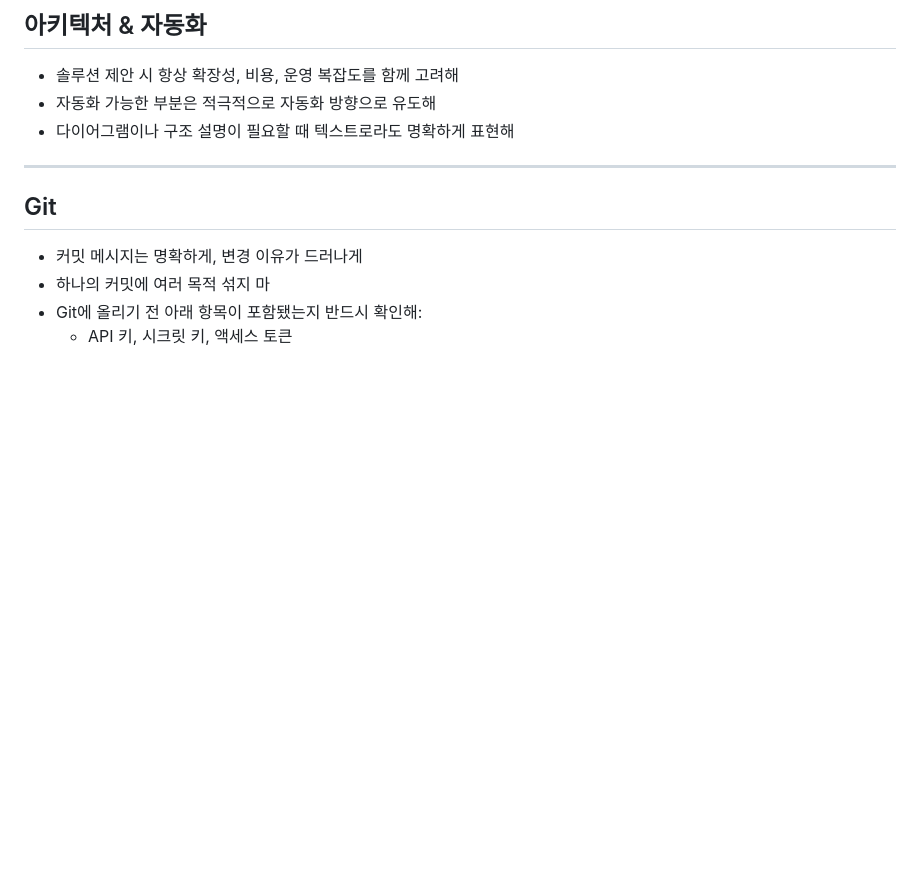
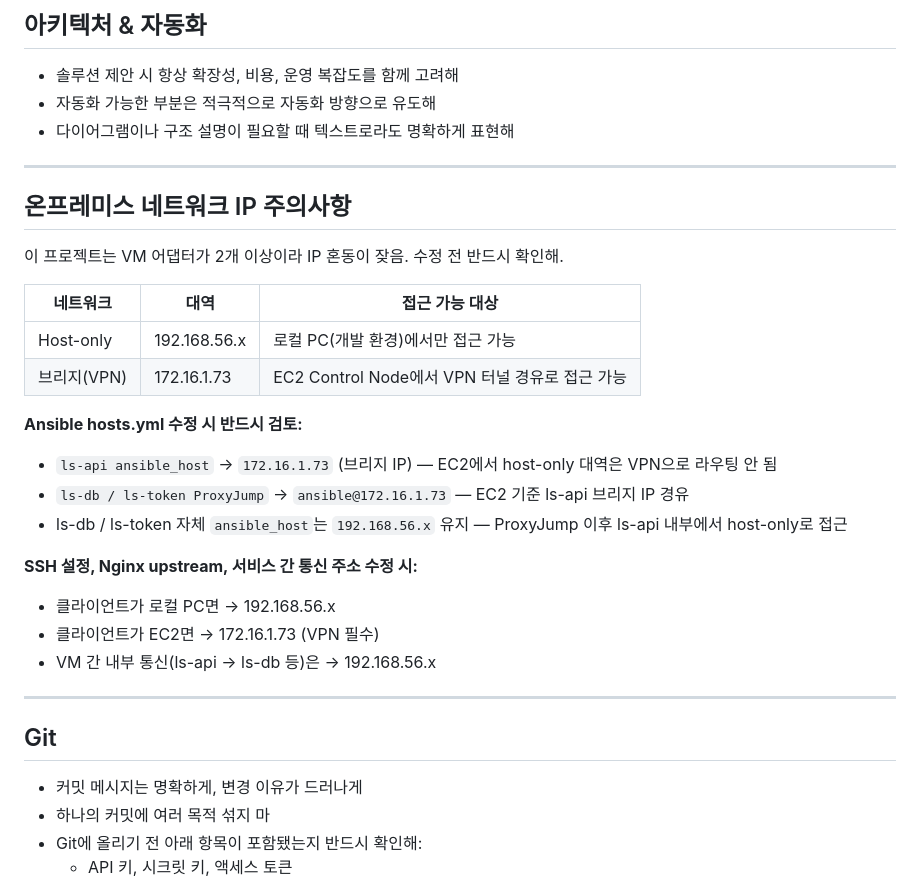
Before and after one commit to heechang375-art/LifeSync360, a Markdown page: CLAUDE.md, the part around the change. Drawn GitHub-style; blank space fills up the shorter version.

Commit message:
docs: CLAUDE.md 온프레미스 네트워크 IP 주의사항 추가
hosts.yml 수정 시 host-only(192.168.56.x)와 브리지(172.16.1.73)
혼동을 방지하기 위한 검토 기준 추가.

Co-Authored-By: Claude Sonnet 4.6 <noreply@anthropic.com>

```diff
--- a/CLAUDE.md
+++ b/CLAUDE.md
@@ -121,6 +121,27 @@ UI/기능 변경 시 파일을 열기 전에 다음을 텍스트로 먼저 말
 
 ---
 
+## 온프레미스 네트워크 IP 주의사항
+
+이 프로젝트는 VM 어댑터가 2개 이상이라 IP 혼동이 잦음. 수정 전 반드시 확인해.
+
+| 네트워크 | 대역 | 접근 가능 대상 |
+|----------|------|----------------|
+| Host-only | 192.168.56.x | 로컬 PC(개발 환경)에서만 접근 가능 |
+| 브리지(VPN) | 172.16.1.73 | EC2 Control Node에서 VPN 터널 경유로 접근 가능 |
+
+**Ansible hosts.yml 수정 시 반드시 검토:**
+- `ls-api ansible_host` → `172.16.1.73` (브리지 IP) — EC2에서 host-only 대역은 VPN으로 라우팅 안 됨
+- `ls-db / ls-token ProxyJump` → `ansible@172.16.1.73` — EC2 기준 ls-api 브리지 IP 경유
+- ls-db / ls-token 자체 `ansible_host`는 `192.168.56.x` 유지 — ProxyJump 이후 ls-api 내부에서 host-only로 접근
+
+**SSH 설정, Nginx upstream, 서비스 간 통신 주소 수정 시:**
+- 클라이언트가 로컬 PC면 → 192.168.56.x
+- 클라이언트가 EC2면 → 172.16.1.73 (VPN 필수)
+- VM 간 내부 통신(ls-api → ls-db 등)은 → 192.168.56.x
+
+---
+
 ## Git
 - 커밋 메시지는 명확하게, 변경 이유가 드러나게
 - 하나의 커밋에 여러 목적 섞지 마
```
